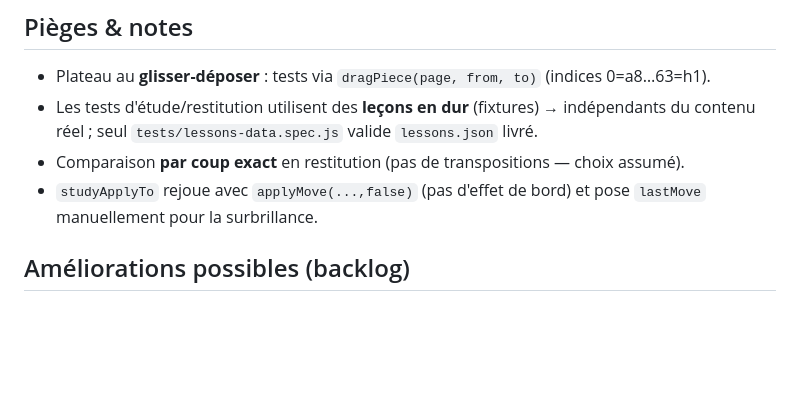
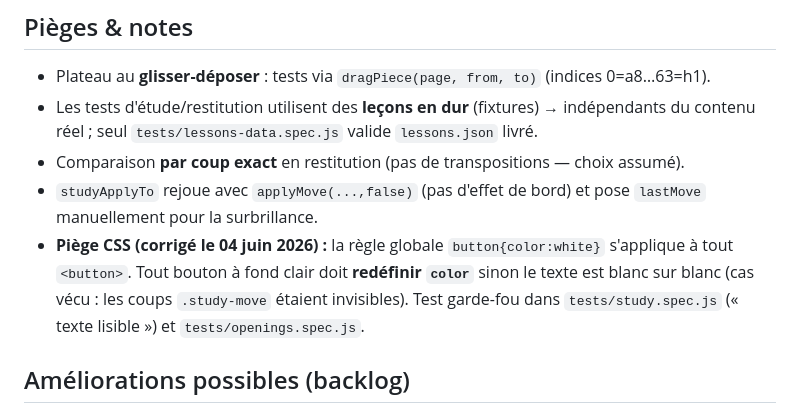
Before and after one commit to sjaubert/wims-chess-tutor, a Markdown page: docs/OUVERTURES.md, the part around the change. Drawn GitHub-style; blank space fills up the shorter version.

Commit message:
docs(ouvertures): note de maintenance sur le piège CSS button{color:white}
Co-Authored-By: Claude Opus 4.8 <noreply@anthropic.com>

```diff
--- a/docs/OUVERTURES.md
+++ b/docs/OUVERTURES.md
@@ -114,6 +114,10 @@ ouverte en Étude.
 - Comparaison **par coup exact** en restitution (pas de transpositions — choix assumé).
 - `studyApplyTo` rejoue avec `applyMove(...,false)` (pas d'effet de bord) et pose `lastMove`
   manuellement pour la surbrillance.
+- **Piège CSS (corrigé le 04 juin 2026) :** la règle globale `button{color:white}` s'applique à
+  tout `<button>`. Tout bouton à fond clair doit **redéfinir `color`** sinon le texte est blanc
+  sur blanc (cas vécu : les coups `.study-move` étaient invisibles). Test garde-fou dans
+  `tests/study.spec.js` (« texte lisible ») et `tests/openings.spec.js`.
 
 ## Améliorations possibles (backlog)
 
```
